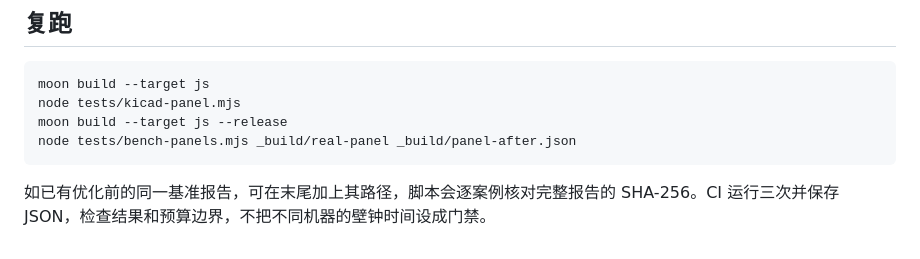
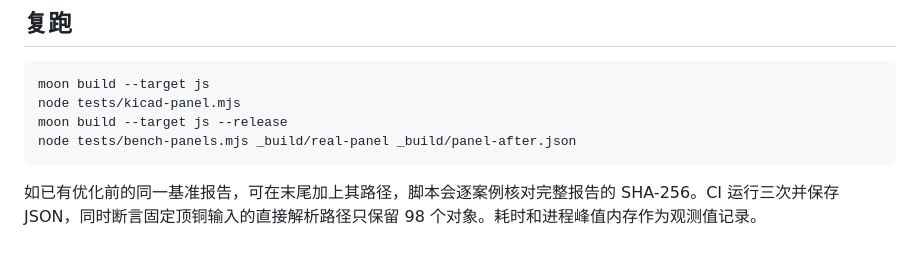
Before and after one commit to huahai29/moonplacement, a Markdown page: docs/panel-benchmark.md, the part around the change. Rendered like a GitHub page.

````diff
--- a/docs/panel-benchmark.md
+++ b/docs/panel-benchmark.md
@@ -40,4 +40,4 @@ moon build --target js --release
 node tests/bench-panels.mjs _build/real-panel _build/panel-after.json
 ```
 
-如已有优化前的同一基准报告，可在末尾加上其路径，脚本会逐案例核对完整报告的 SHA-256。CI 运行三次并保存 JSON，检查结果和预算边界，不把不同机器的壁钟时间设成门禁。
+如已有优化前的同一基准报告，可在末尾加上其路径，脚本会逐案例核对完整报告的 SHA-256。CI 运行三次并保存 JSON，同时断言固定顶铜输入的直接解析路径只保留 98 个对象。耗时和进程峰值内存作为观测值记录。
````
Also changed, not shown: CHANGELOG.md (+1 -0 lines), CONTRIBUTING.md (added, +17 -0 lines), README.md (+25 -4 lines), THIRD_PARTY_NOTICES.md (added, +15 -0 lines), docs/api.md (added, +23 -0 lines), docs/architecture.md (added, +15 -0 lines), docs/demo/panel-d1.png (added), 7 other files.
